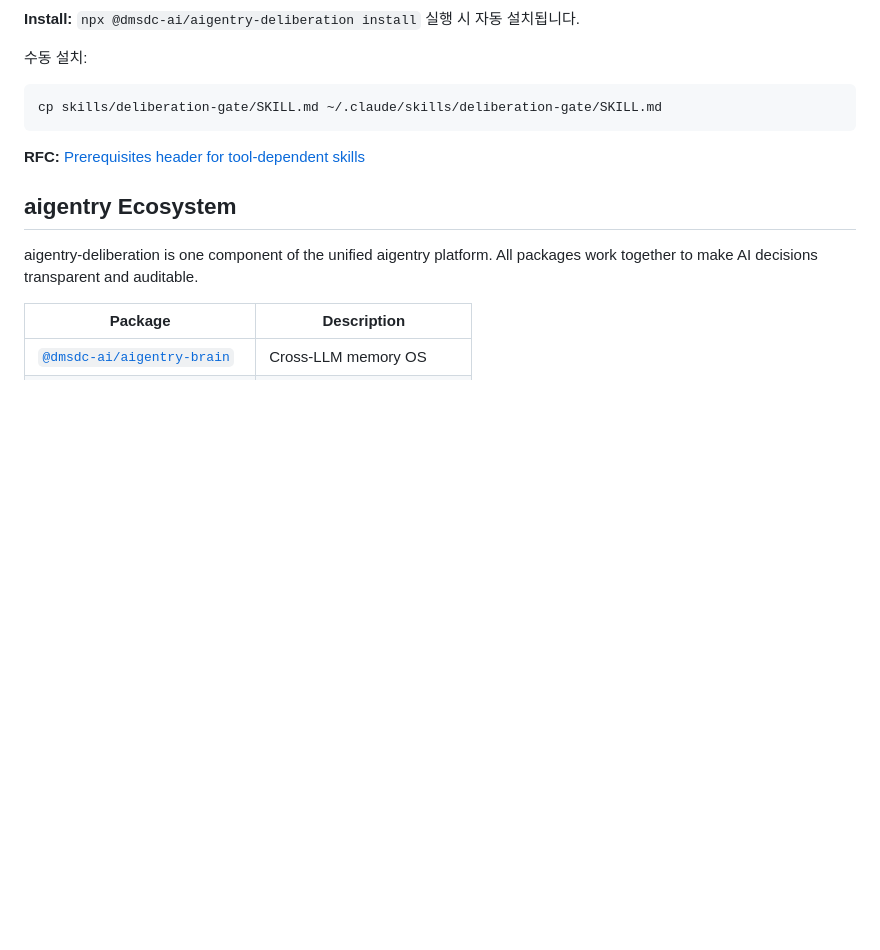
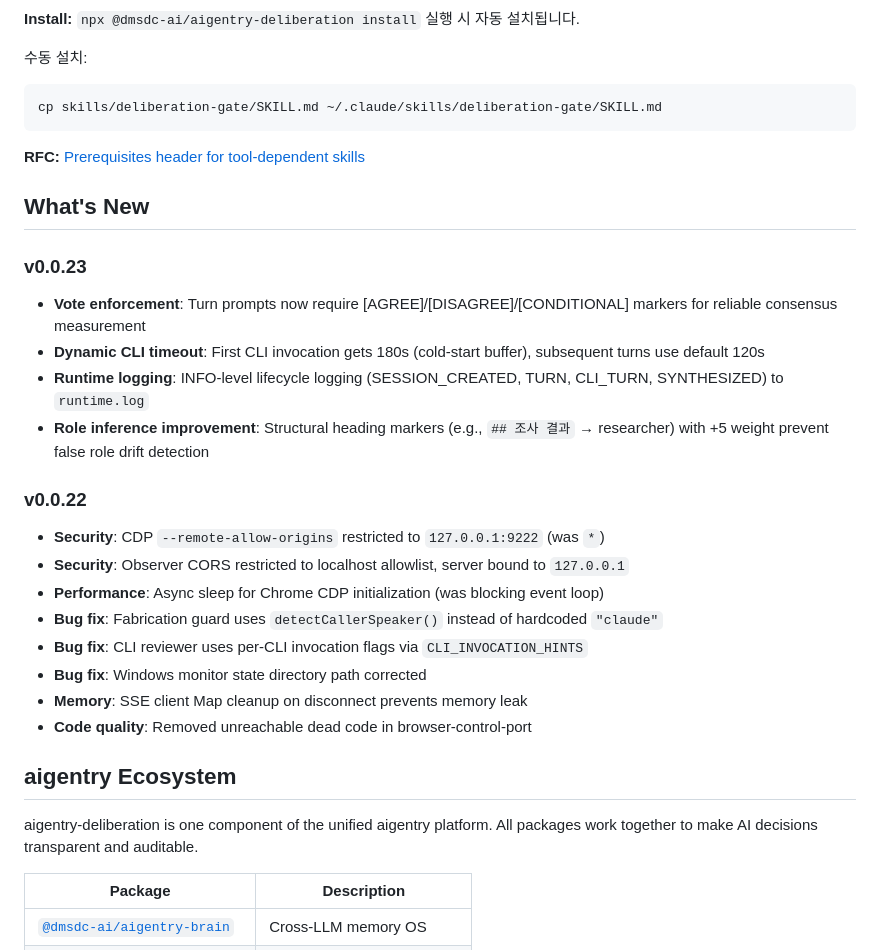
Before and after one commit to dmsdc-ai/aigentry-deliberation, a Markdown page: README.md, the part around one of its changes. Drawn GitHub-style; blank space fills up the shorter version.

```diff
--- a/README.md
+++ b/README.md
@@ -143,6 +177,24 @@ cp skills/deliberation-gate/SKILL.md ~/.claude/skills/deliberation-gate/SKILL.md
 
 **RFC:** [Prerequisites header for tool-dependent skills](https://github.com/obra/superpowers/issues/589)
 
+## What's New
+
+### v0.0.23
+- **Vote enforcement**: Turn prompts now require [AGREE]/[DISAGREE]/[CONDITIONAL] markers for reliable consensus measurement
+- **Dynamic CLI timeout**: First CLI invocation gets 180s (cold-start buffer), subsequent turns use default 120s
+- **Runtime logging**: INFO-level lifecycle logging (SESSION_CREATED, TURN, CLI_TURN, SYNTHESIZED) to `runtime.log`
+- **Role inference improvement**: Structural heading markers (e.g., `## 조사 결과` → researcher) with +5 weight prevent false role drift detection
+
+### v0.0.22
+- **Security**: CDP `--remote-allow-origins` restricted to `127.0.0.1:9222` (was `*`)
+- **Security**: Observer CORS restricted to localhost allowlist, server bound to `127.0.0.1`
+- **Performance**: Async sleep for Chrome CDP initialization (was blocking event loop)
+- **Bug fix**: Fabrication guard uses `detectCallerSpeaker()` instead of hardcoded `"claude"`
+- **Bug fix**: CLI reviewer uses per-CLI invocation flags via `CLI_INVOCATION_HINTS`
+- **Bug fix**: Windows monitor state directory path corrected
+- **Memory**: SSE client Map cleanup on disconnect prevents memory leak
+- **Code quality**: Removed unreachable dead code in browser-control-port
+
 ## aigentry Ecosystem
 
 aigentry-deliberation is one component of the unified aigentry platform. All packages work together to make AI decisions transparent and auditable.
```
Also changed, not shown: other parts of README.md (+34 -0 lines).
